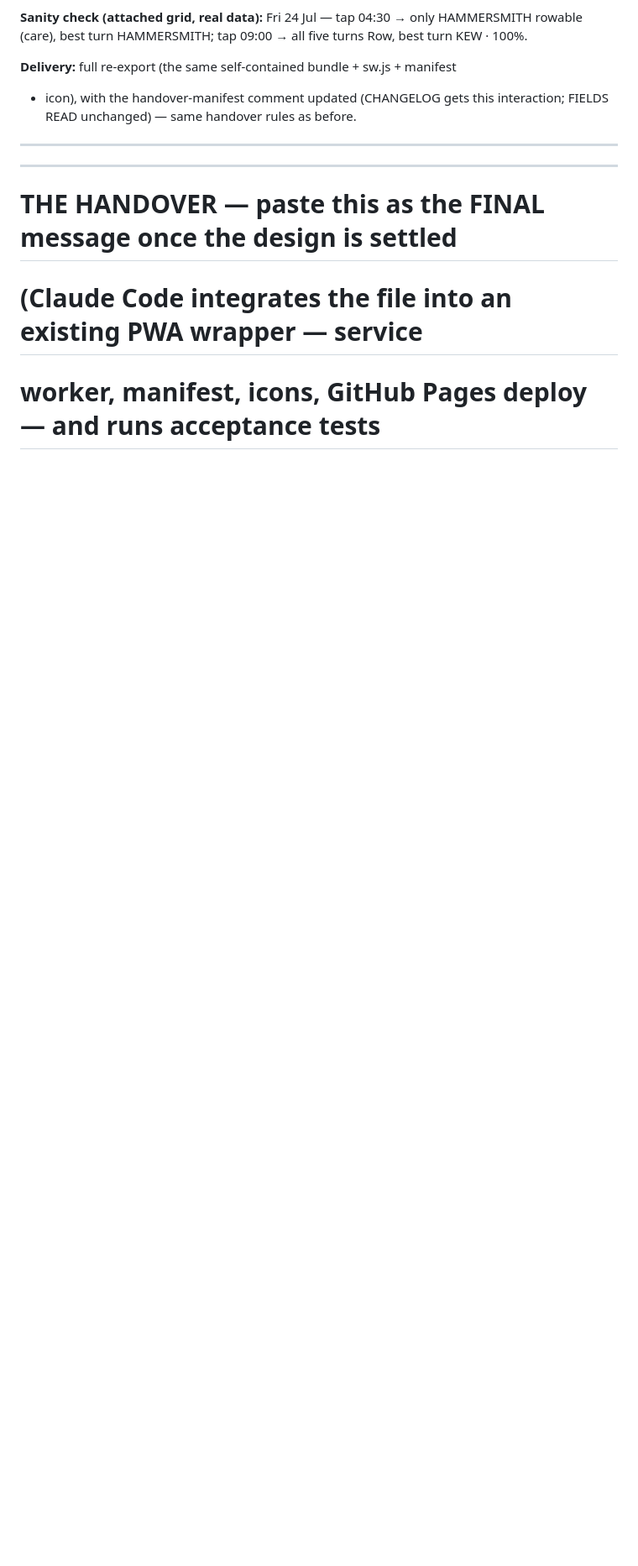
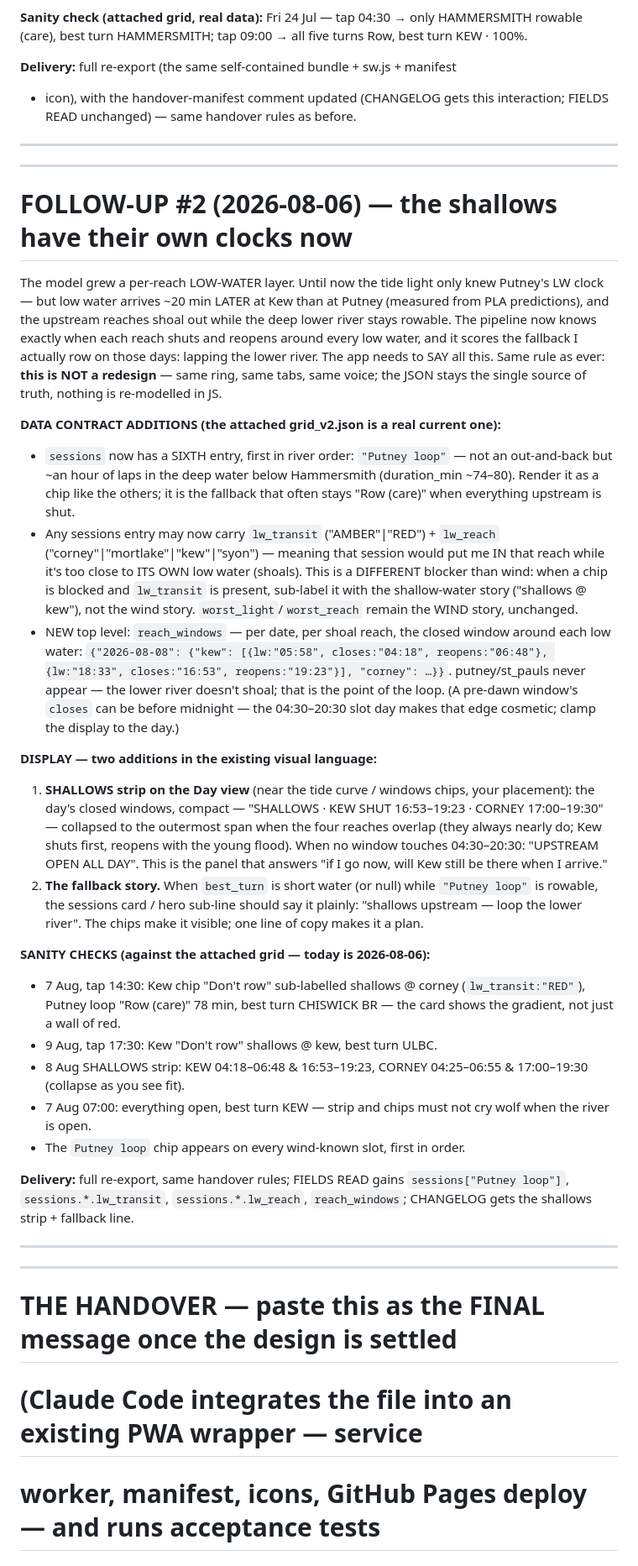
Before and after one commit to Robdog123456/tideway-planner, a Markdown page: claude-design-update-prompt.md, the part around the change. Shown at 84% size. Drawn GitHub-style; blank space fills up the shorter version.

Commit message:
design prompt: FOLLOW-UP #2 — shallows strip, lw_transit chips, Putney loop
Co-Authored-By: Claude Fable 5 <noreply@anthropic.com>

```diff
--- a/claude-design-update-prompt.md
+++ b/claude-design-update-prompt.md
@@ -165,6 +165,73 @@ interaction; FIELDS READ unchanged) — same handover rules as before.
 ---
 ---
 
+# FOLLOW-UP #2 (2026-08-06) — the shallows have their own clocks now
+
+The model grew a per-reach LOW-WATER layer. Until now the tide light only knew
+Putney's LW clock — but low water arrives ~20 min LATER at Kew than at Putney
+(measured from PLA predictions), and the upstream reaches shoal out while the
+deep lower river stays rowable. The pipeline now knows exactly when each reach
+shuts and reopens around every low water, and it scores the fallback I actually
+row on those days: lapping the lower river. The app needs to SAY all this.
+Same rule as ever: **this is NOT a redesign** — same ring, same tabs, same
+voice; the JSON stays the single source of truth, nothing is re-modelled in JS.
+
+**DATA CONTRACT ADDITIONS (the attached grid_v2.json is a real current one):**
+
+- `sessions` now has a SIXTH entry, first in river order: `"Putney loop"` —
+  not an out-and-back but ~an hour of laps in the deep water below
+  Hammersmith (duration_min ~74–80). Render it as a chip like the others;
+  it is the fallback that often stays "Row (care)" when everything upstream
+  is shut.
+- Any sessions entry may now carry `lw_transit` ("AMBER"|"RED") +
+  `lw_reach` ("corney"|"mortlake"|"kew"|"syon") — meaning that session
+  would put me IN that reach while it's too close to ITS OWN low water
+  (shoals). This is a DIFFERENT blocker than wind: when a chip is blocked
+  and `lw_transit` is present, sub-label it with the shallow-water story
+  ("shallows @ kew"), not the wind story. `worst_light`/`worst_reach`
+  remain the WIND story, unchanged.
+- NEW top level: `reach_windows` — per date, per shoal reach, the closed
+  window around each low water:
+  `{"2026-08-08": {"kew": [{lw:"05:58", closes:"04:18", reopens:"06:48"},
+  {lw:"18:33", closes:"16:53", reopens:"19:23"}], "corney": …}}`.
+  putney/st_pauls never appear — the lower river doesn't shoal; that is the
+  point of the loop. (A pre-dawn window's `closes` can be before midnight —
+  the 04:30–20:30 slot day makes that edge cosmetic; clamp the display to
+  the day.)
+
+**DISPLAY — two additions in the existing visual language:**
+
+1. **SHALLOWS strip on the Day view** (near the tide curve / windows chips,
+   your placement): the day's closed windows, compact —
+   "SHALLOWS · KEW SHUT 16:53–19:23 · CORNEY 17:00–19:30" — collapsed to the
+   outermost span when the four reaches overlap (they always nearly do; Kew
+   shuts first, reopens with the young flood). When no window touches
+   04:30–20:30: "UPSTREAM OPEN ALL DAY". This is the panel that answers
+   "if I go now, will Kew still be there when I arrive."
+2. **The fallback story.** When `best_turn` is short water (or null) while
+   `"Putney loop"` is rowable, the sessions card / hero sub-line should say
+   it plainly: "shallows upstream — loop the lower river". The chips make it
+   visible; one line of copy makes it a plan.
+
+**SANITY CHECKS (against the attached grid — today is 2026-08-06):**
+
+- 7 Aug, tap 14:30: Kew chip "Don't row" sub-labelled shallows @ corney
+  (`lw_transit:"RED"`), Putney loop "Row (care)" 78 min, best turn
+  CHISWICK BR — the card shows the gradient, not just a wall of red.
+- 9 Aug, tap 17:30: Kew "Don't row" shallows @ kew, best turn ULBC.
+- 8 Aug SHALLOWS strip: KEW 04:18–06:48 & 16:53–19:23, CORNEY 04:25–06:55 &
+  17:00–19:30 (collapse as you see fit).
+- 7 Aug 07:00: everything open, best turn KEW — strip and chips must not cry
+  wolf when the river is open.
+- The `Putney loop` chip appears on every wind-known slot, first in order.
+
+**Delivery:** full re-export, same handover rules; FIELDS READ gains
+`sessions["Putney loop"]`, `sessions.*.lw_transit`, `sessions.*.lw_reach`,
+`reach_windows`; CHANGELOG gets the shallows strip + fallback line.
+
+---
+---
+
 # THE HANDOVER — paste this as the FINAL message once the design is settled
 # (Claude Code integrates the file into an existing PWA wrapper — service
 # worker, manifest, icons, GitHub Pages deploy — and runs acceptance tests
```
